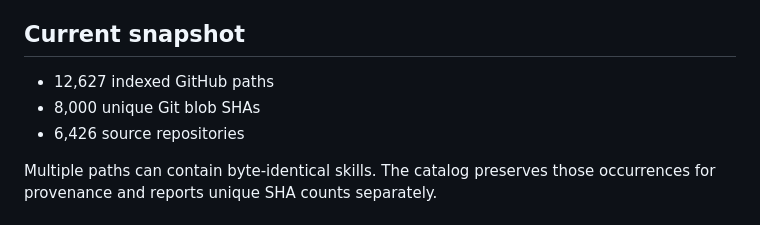
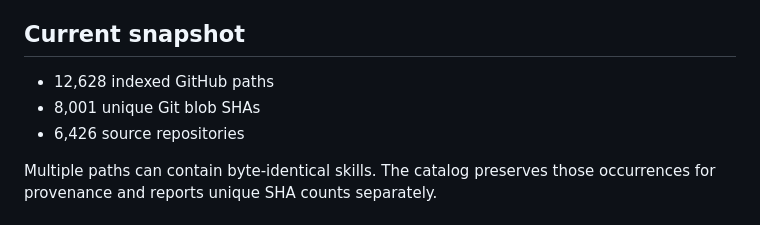
Before and after one commit to sandbaseai/workbuddy-skill, a Markdown page: catalog/README.md, the part around the change. GitHub-like rendering.

Commit message:
chore: sync catalog snapshot

```diff
--- a/catalog/README.md
+++ b/catalog/README.md
@@ -5,8 +5,8 @@ This directory is a provenance-first index of public `SKILL.md` files. It is not
 ## Current snapshot
 
 <!-- CATALOG-SNAPSHOT:START -->
-- 12,627 indexed GitHub paths
-- 8,000 unique Git blob SHAs
+- 12,628 indexed GitHub paths
+- 8,001 unique Git blob SHAs
 - 6,426 source repositories
 <!-- CATALOG-SNAPSHOT:END -->
 
```
